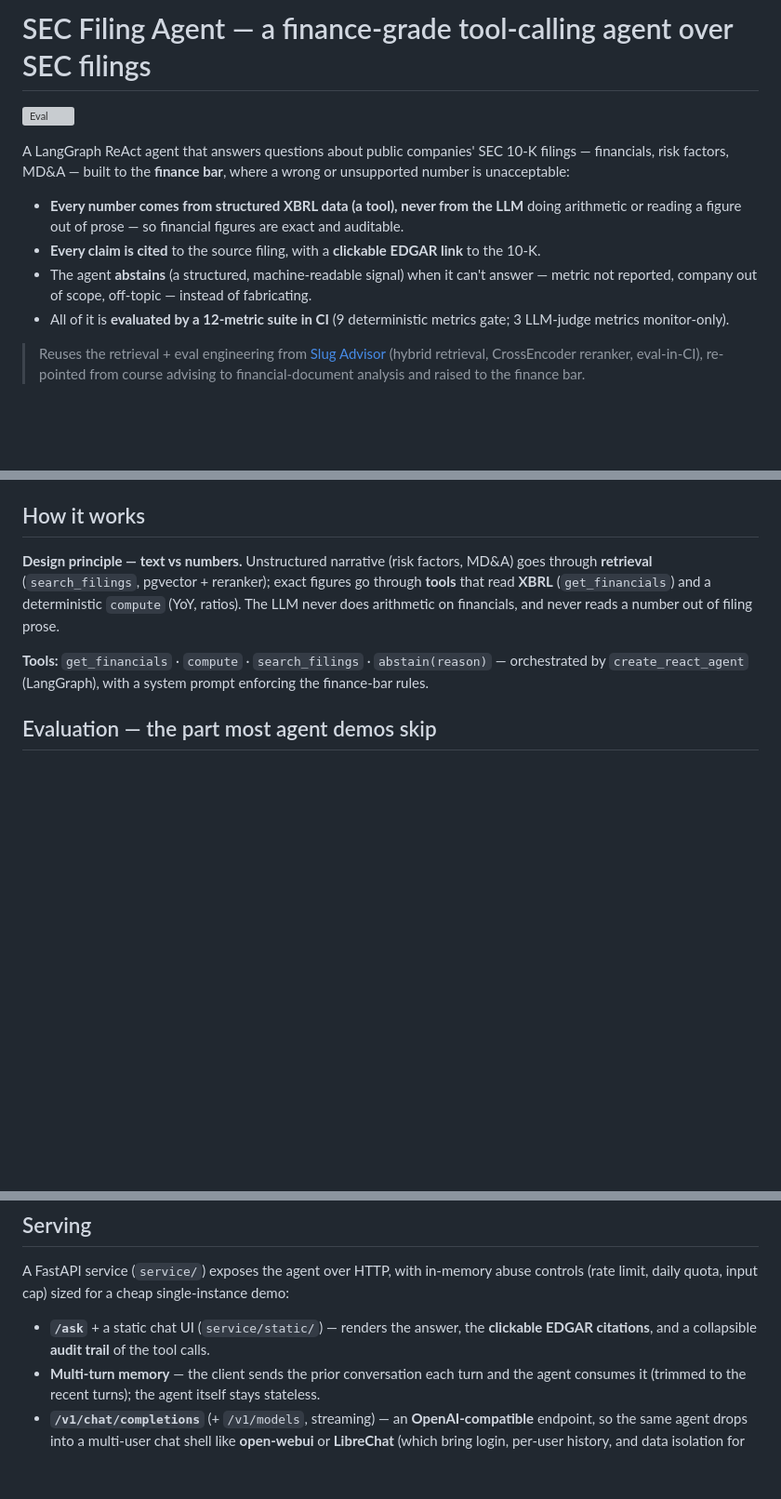
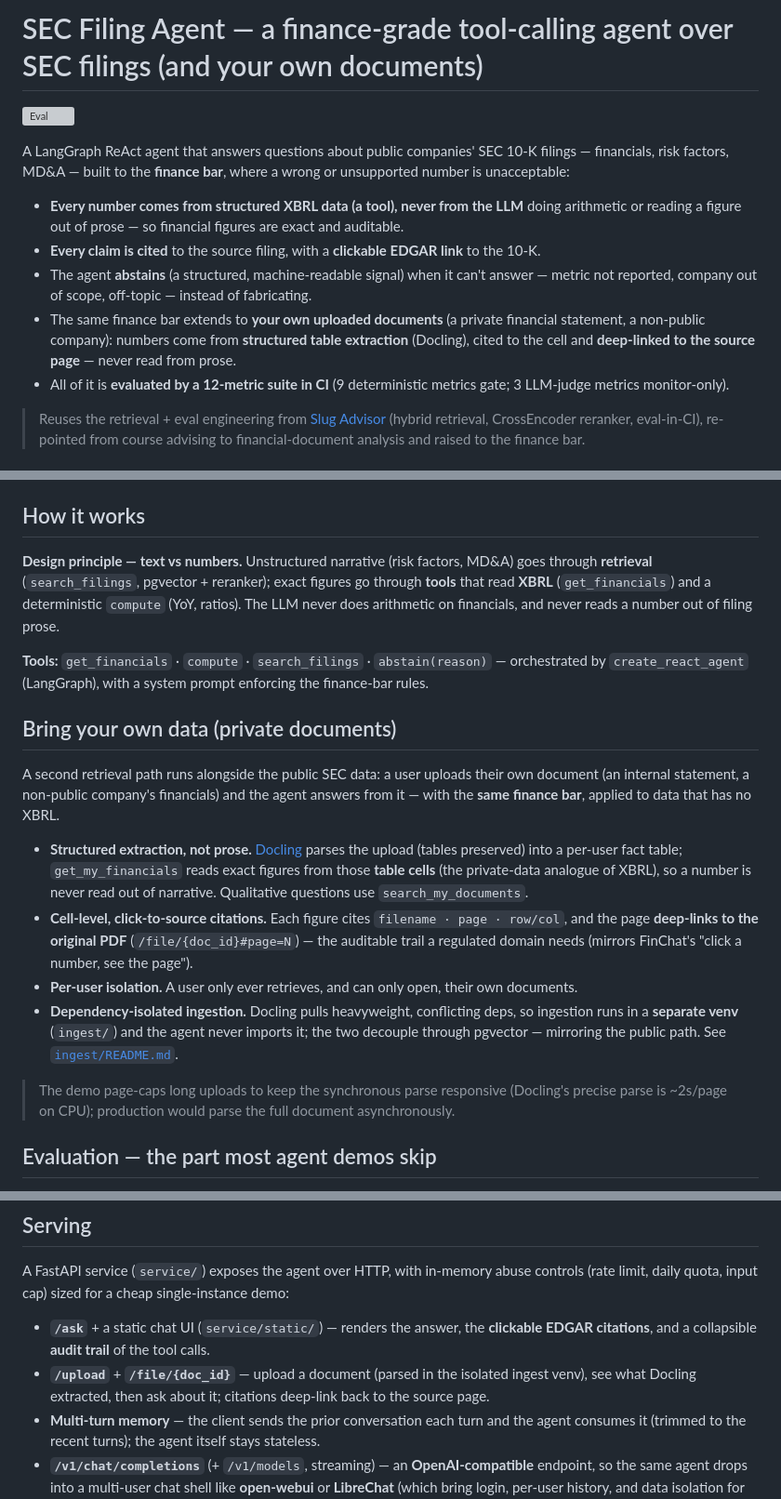
Before and after one commit to Zhonghui-li/sec-filing-agent, a Markdown page: README.md, 3 parts joined by grey strips. Shown at 93% size. Rendered like a GitHub page; blank space fills up the shorter version; grey boxes are pictures that could not be loaded.

Commit message:
README: document the bring-your-own-data path (private documents)
- Intro: same finance bar extends to uploaded documents (Docling structured extraction,
  cell-level + page-deep-linked citations).
- New "Bring your own data" section: get_my_financials from table cells, click-to-source
  citations, per-user isolation, dependency-isolated ingestion (separate venv).
- Serving: /upload + /file/{doc_id}; Run: optional ingest command; title reflects both
  public filings and private documents.

Co-Authored-By: Claude Opus 4.8 <noreply@anthropic.com>

```diff
--- a/README.md
+++ b/README.md
@@ -1,4 +1,4 @@
-# SEC Filing Agent — a finance-grade tool-calling agent over SEC filings
+# SEC Filing Agent — a finance-grade tool-calling agent over SEC filings (and your own documents)
 
 [![Eval](https://github.com/Zhonghui-li/sec-filing-agent/actions/workflows/eval.yml/badge.svg)](https://github.com/Zhonghui-li/sec-filing-agent/actions/workflows/eval.yml)
 
@@ -11,6 +11,9 @@ unsupported number is unacceptable:
 - **Every claim is cited** to the source filing, with a **clickable EDGAR link** to the 10-K.
 - The agent **abstains** (a structured, machine-readable signal) when it can't answer —
   metric not reported, company out of scope, off-topic — instead of fabricating.
+- The same finance bar extends to **your own uploaded documents** (a private financial
+  statement, a non-public company): numbers come from **structured table extraction** (Docling),
+  cited to the cell and **deep-linked to the source page** — never read from prose.
 - All of it is **evaluated by a 12-metric suite in CI** (9 deterministic metrics gate; 3 LLM-judge metrics monitor-only).
 
 > Reuses the retrieval + eval engineering from [Slug Advisor](https://github.com/Zhonghui-li/Agentic-RAG)
@@ -44,6 +47,27 @@ The LLM never does arithmetic on financials, and never reads a number out of fil
 
 **Tools:** `get_financials` · `compute` · `search_filings` · `abstain(reason)` — orchestrated
 by `create_react_agent` (LangGraph), with a system prompt enforcing the finance-bar rules.
+
+## Bring your own data (private documents)
+
+A second retrieval path runs alongside the public SEC data: a user uploads their own document
+(an internal statement, a non-public company's financials) and the agent answers from it — with
+the **same finance bar**, applied to data that has no XBRL.
+
+- **Structured extraction, not prose.** [Docling](https://github.com/docling-project/docling)
+  parses the upload (tables preserved) into a per-user fact table; `get_my_financials` reads exact
+  figures from those **table cells** (the private-data analogue of XBRL), so a number is never read
+  out of narrative. Qualitative questions use `search_my_documents`.
+- **Cell-level, click-to-source citations.** Each figure cites `filename · page · row/col`, and the
+  page **deep-links to the original PDF** (`/file/{doc_id}#page=N`) — the auditable trail a regulated
+  domain needs (mirrors FinChat's "click a number, see the page").
+- **Per-user isolation.** A user only ever retrieves, and can only open, their own documents.
+- **Dependency-isolated ingestion.** Docling pulls heavyweight, conflicting deps, so ingestion runs
+  in a **separate venv** (`ingest/`) and the agent never imports it; the two decouple through pgvector
+  — mirroring the public path. See [`ingest/README.md`](ingest/README.md).
+
+> The demo page-caps long uploads to keep the synchronous parse responsive (Docling's precise
+> parse is ~2s/page on CPU); production would parse the full document asynchronously.
 
 ## Evaluation — the part most agent demos skip
 
@@ -116,6 +140,8 @@ A FastAPI service (`service/`) exposes the agent over HTTP, with in-memory abuse
 
 - **`/ask`** + a static chat UI (`service/static/`) — renders the answer, the **clickable
   EDGAR citations**, and a collapsible **audit trail** of the tool calls.
+- **`/upload`** + **`/file/{doc_id}`** — upload a document (parsed in the isolated ingest venv),
+  see what Docling extracted, then ask about it; citations deep-link back to the source page.
 - **Multi-turn memory** — the client sends the prior conversation each turn and the agent
   consumes it (trimmed to the recent turns); the agent itself stays stateless.
 - **`/v1/chat/completions`** (+ `/v1/models`, streaming) — an **OpenAI-compatible** endpoint,
```
Also changed, not shown: other parts of README.md (+3 -0 lines).
